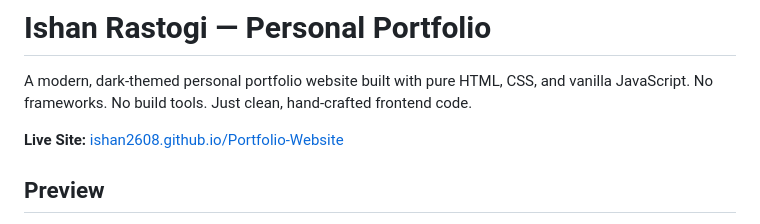
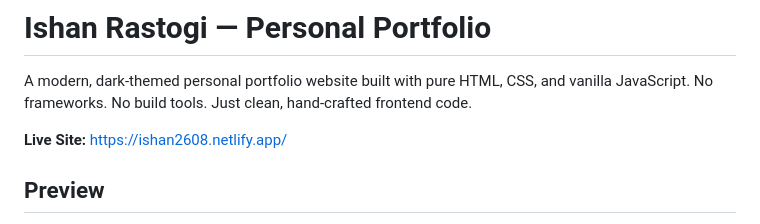
Before and after one commit to Ishan2608/Portfolio-Website, a Markdown page: README.md, the part around the change. Rendered like a GitHub page.

Commit message:
Update Link Text

```diff
--- a/README.md
+++ b/README.md
@@ -2,7 +2,7 @@
 
 A modern, dark-themed personal portfolio website built with pure HTML, CSS, and vanilla JavaScript. No frameworks. No build tools. Just clean, hand-crafted frontend code.
 
-**Live Site:** [ishan2608.github.io/Portfolio-Website](https://ishan2608.netlify.app/)
+**Live Site:** [https://ishan2608.netlify.app/](https://ishan2608.netlify.app/)
 
 ## Preview
 
```
